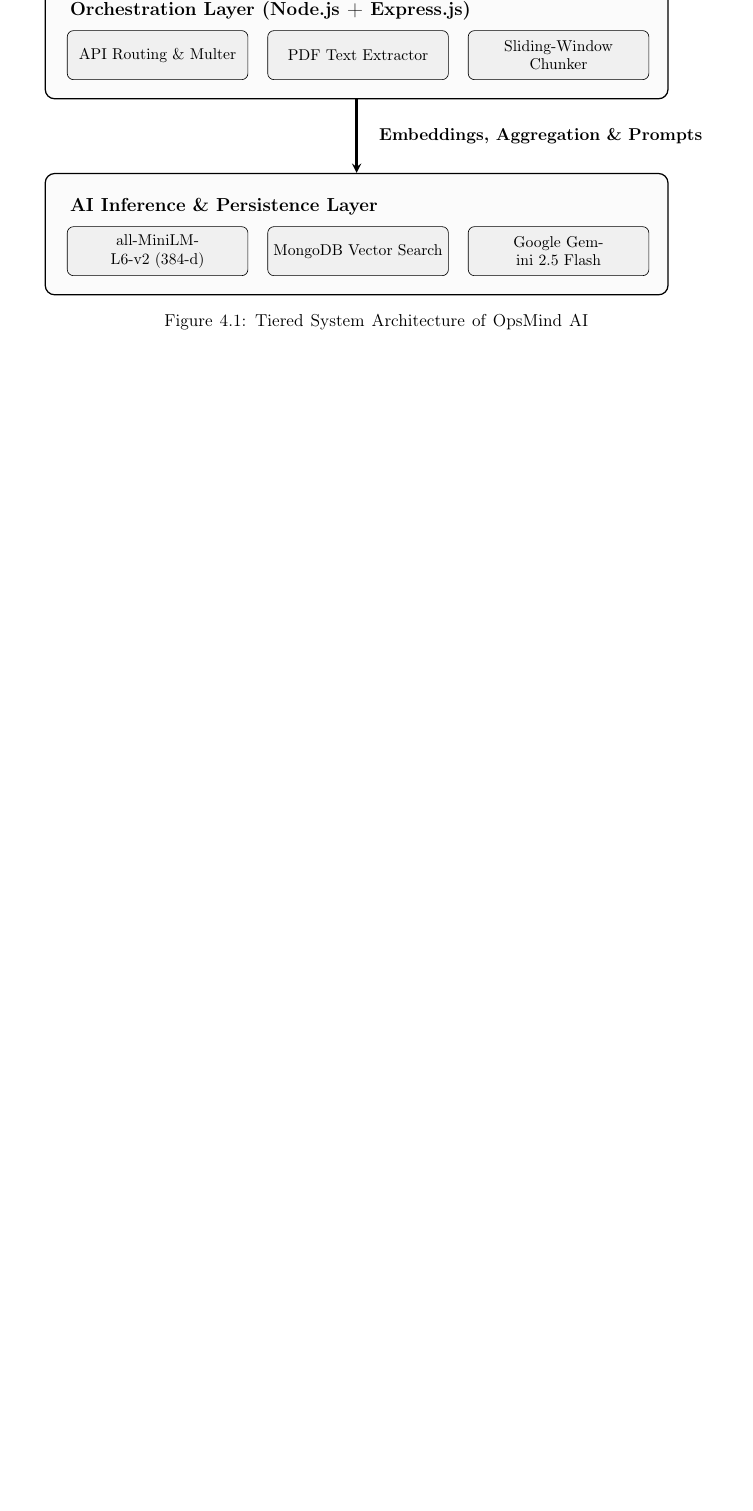
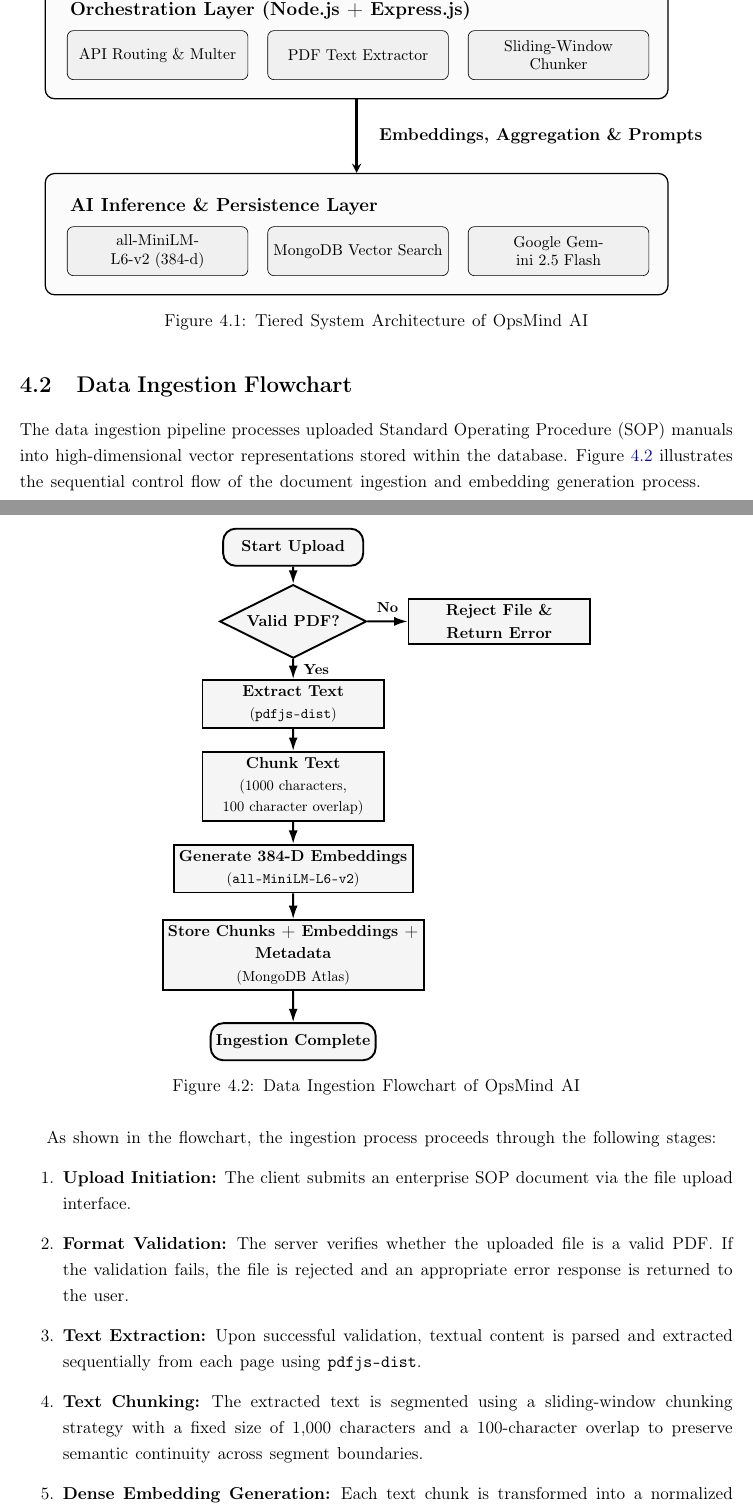
Before and after one commit to KANAND6031/OpsMind-AI-main, a LaTeX thesis (report.tex, which reads chapters/4_System_Design.tex): part of page 25 of 40 before the commit and two parts of pages 25 and 26 of 42 after it, the two joined at a grey line, cut so that both start at the same text, the shorter picture padded with empty space. Compiled offline with pdfLaTeX.

Commit message:
added DFD

```diff
--- a/chapters/4_System_Design.tex
+++ b/chapters/4_System_Design.tex
@@ -65,6 +65,77 @@
 \label{fig:arch_diagram}
 \end{figure}
 
+\section{Data Ingestion Flowchart}
+\label{sec:design_data_ingestion_flowchart}
+
+The data ingestion pipeline processes uploaded Standard Operating Procedure (SOP) manuals into high-dimensional vector representations stored within the database. Figure \ref{fig:data_ingestion_flowchart} illustrates the sequential control flow of the document ingestion and embedding generation process.
+
+\begin{figure}[H]
+\centering
+\begin{tikzpicture}[
+    scale=0.92,
+    every node/.style={transform shape},
+    startstop/.style={
+        rectangle, rounded corners=8pt, minimum width=3.4cm, minimum height=0.9cm,
+        draw=black, very thick, fill=gray!8, align=center, font=\normalsize\bfseries
+    },
+    decision/.style={
+        diamond, aspect=2.0, minimum width=3.4cm, minimum height=1.1cm,
+        draw=black, very thick, fill=gray!8, align=center, font=\normalsize\bfseries
+    },
+    process/.style={
+        rectangle, minimum width=4.4cm, minimum height=1.1cm,
+        draw=black, very thick, fill=gray!8, align=center, font=\normalsize
+    },
+    arrow/.style={
+        draw=black, -{Latex[length=3mm, width=2mm]}, very thick
+    },
+    label_font/.style={
+        font=\small\bfseries, text=black
+    }
+]
+
+    % Nodes
+    \node [startstop] (start) at (0, 0) {Start Upload};
+
+    \node [decision] (check) at (0, -1.8) {Valid PDF?};
+
+    \node [process] (reject) at (5.0, -1.8) {\textbf{Reject File \&}\\[2pt]\textbf{Return Error}};
+
+    \node [process] (extract) at (0, -3.8) {\textbf{Extract Text}\\[2pt]{\small (\texttt{pdfjs-dist})}};
+
+    \node [process] (chunk) at (0, -5.8) {\textbf{Chunk Text}\\[2pt]{\small (1000 characters,}\\[1pt]{\small 100 character overlap)}};
+
+    \node [process] (embed) at (0, -7.8) {\textbf{Generate 384-D Embeddings}\\[2pt]{\small (\texttt{all-MiniLM-L6-v2})}};
+
+    \node [process] (store) at (0, -9.9) {\textbf{Store Chunks + Embeddings +}\\[2pt]\textbf{Metadata}\\[2pt]{\small (MongoDB Atlas)}};
+
+    \node [startstop] (finish) at (0, -12.0) {Ingestion Complete};
+
+    % Arrows
+    \draw [arrow] (start) -- (check);
+    \draw [arrow] (check) -- node[above=2pt, label_font] {No} (reject);
+    \draw [arrow] (check) -- node[right=3pt, label_font] {Yes} (extract);
+    \draw [arrow] (extract) -- (chunk);
+    \draw [arrow] (chunk) -- (embed);
+    \draw [arrow] (embed) -- (store);
+    \draw [arrow] (store) -- (finish);
+
+\end{tikzpicture}
+\caption{Data Ingestion Flowchart of OpsMind AI}
+\label{fig:data_ingestion_flowchart}
+\end{figure}
+
+As shown in the flowchart, the ingestion process proceeds through the following stages:
+\begin{enumerate}
+    \item \textbf{Upload Initiation:} The client submits an enterprise SOP document via the file upload interface.
+    \item \textbf{Format Validation:} The server verifies whether the uploaded file is a valid PDF. If the validation fails, the file is rejected and an appropriate error response is returned to the user.
+    \item \textbf{Text Extraction:} Upon successful validation, textual content is parsed and extracted sequentially from each page using \texttt{pdfjs-dist}.
+    \item \textbf{Text Chunking:} The extracted text is segmented using a sliding-window chunking strategy with a fixed size of 1,000 characters and a 100-character overlap to preserve semantic continuity across segment boundaries.
+    \item \textbf{Dense Embedding Generation:} Each text chunk is transformed into a normalized 384-dimensional vector embedding using the local \texttt{all-MiniLM-L6-v2} Transformer model.
+    \item \textbf{Database Storage and Indexing:} The text chunks, embeddings, and associated document metadata are stored in MongoDB Atlas, where they are indexed for approximate nearest-neighbor vector search.
+    \item \textbf{Completion:} Once all chunks and embeddings are persisted, the ingestion process terminates successfully.
+\end{enumerate}
 
 \section{UML Component Diagram}
 \label{sec:design_component_diagram}
```
Also changed, not shown: report.pdf, report_file/data_ingestion_flowchart.png (added), 6 other files.
